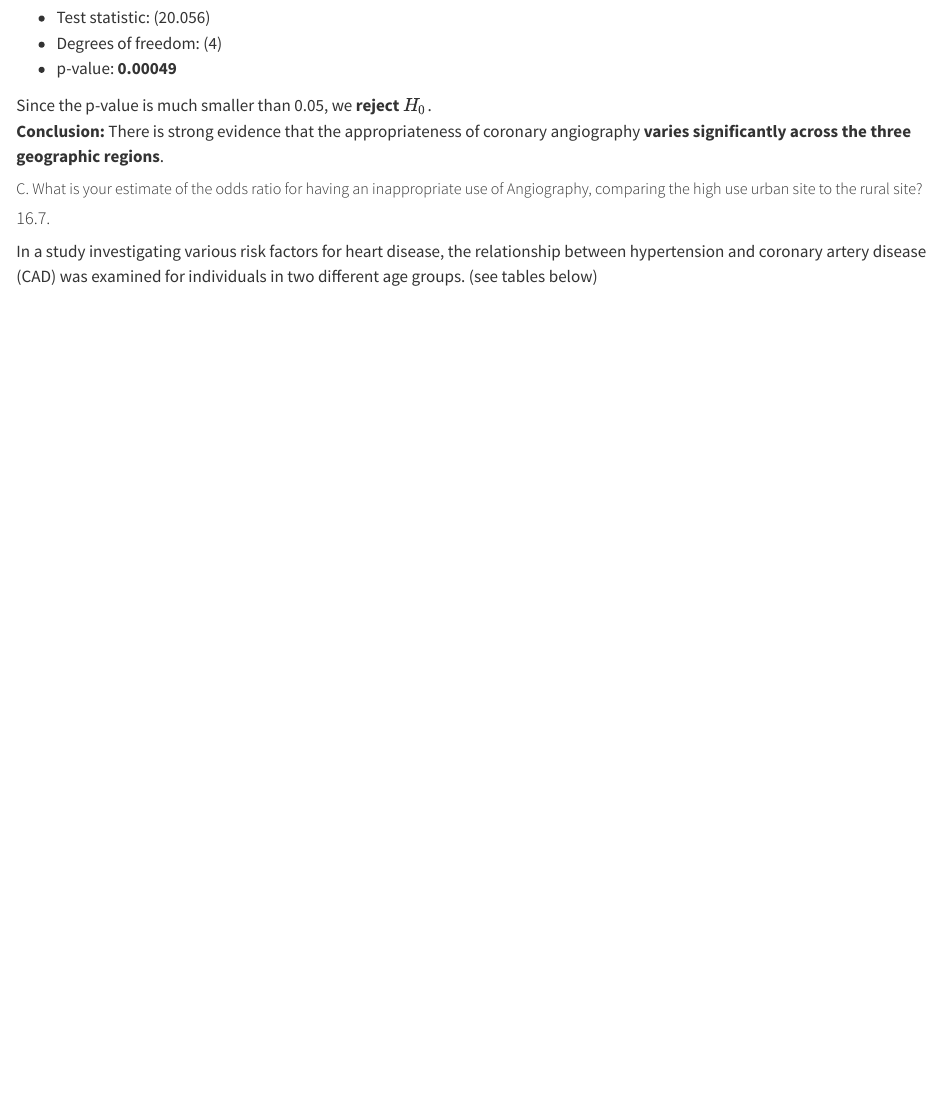
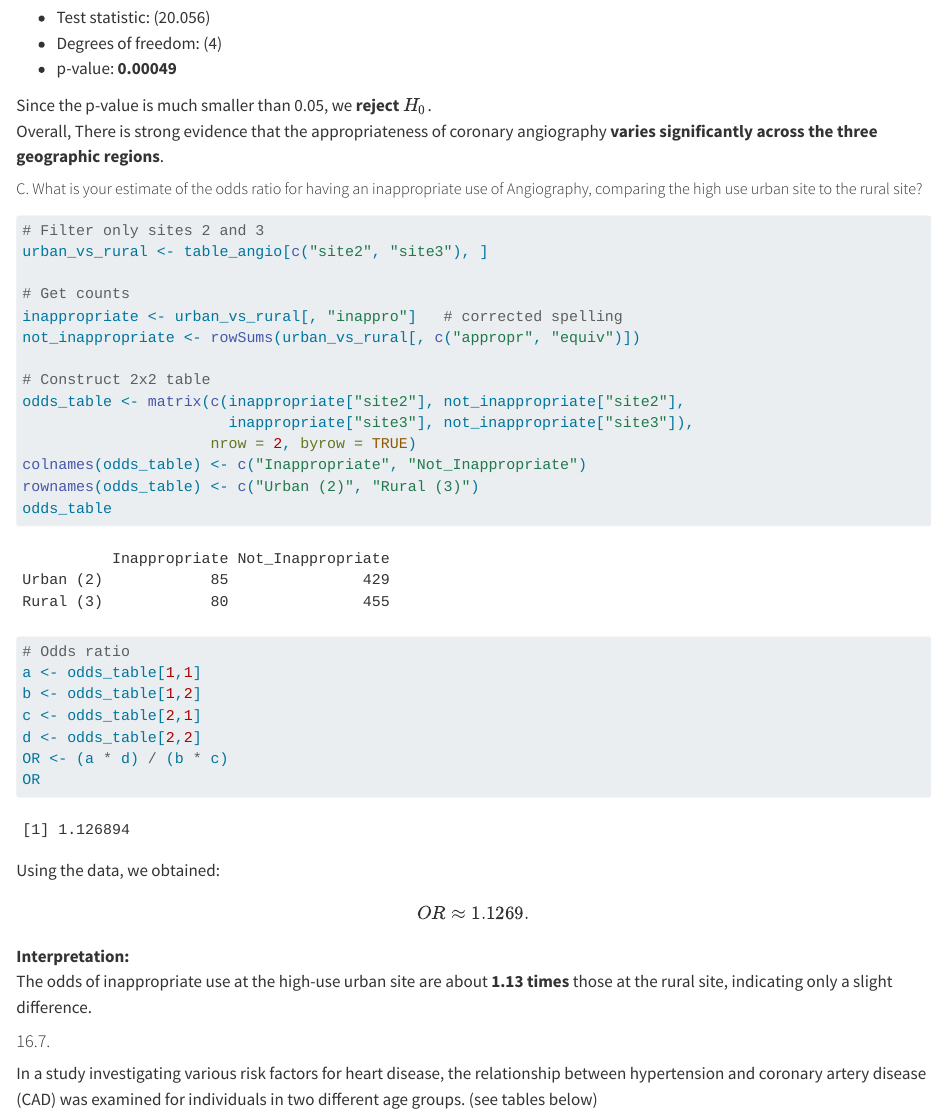
Before and after one commit to drenard921/Biostat, a Quarto document (HW10/Homework 10 -- proportions part 2-1.Qmd): the page in a window 1100 px wide, from 8700 px down. Rendered offline with R 4.5, knitr and Pandoc in place of Quarto, with nearby package versions.

Commit message:
Q20 done

````diff
--- a/HW10/Homework 10 -- proportions part 2-1.Qmd
+++ b/HW10/Homework 10 -- proportions part 2-1.Qmd
@@ -387,10 +387,44 @@ The chi-square test of independence between **geographic site** and **appropriat
 - Degrees of freedom: (4)
 - p-value: **0.00049**
 
-Since the p-value is much smaller than 0.05, we **reject \(H_0\)**.
-**Conclusion:** There is strong evidence that the appropriateness of coronary angiography **varies significantly across the three geographic regions**.
+Since the p-value is much smaller than 0.05, we **reject $H_0$**.
+Overall, There is strong evidence that the appropriateness of coronary angiography **varies significantly across the three geographic regions**.
 
 ##### C. What is your estimate of the odds ratio for having an inappropriate use of Angiography, comparing the high use urban site to the rural site?
+
+```{r}
+# Filter only sites 2 and 3
+urban_vs_rural <- table_angio[c("site2", "site3"), ]
+
+# Get counts
+inappropriate <- urban_vs_rural[, "inappro"]   # corrected spelling
+not_inappropriate <- rowSums(urban_vs_rural[, c("appropr", "equiv")])
+
+# Construct 2x2 table
+odds_table <- matrix(c(inappropriate["site2"], not_inappropriate["site2"],
+                       inappropriate["site3"], not_inappropriate["site3"]),
+                     nrow = 2, byrow = TRUE)
+colnames(odds_table) <- c("Inappropriate", "Not_Inappropriate")
+rownames(odds_table) <- c("Urban (2)", "Rural (3)")
+odds_table
+
+# Odds ratio
+a <- odds_table[1,1]
+b <- odds_table[1,2]
+c <- odds_table[2,1]
+d <- odds_table[2,2]
+OR <- (a * d) / (b * c)
+OR
+```
+
+Using the data, we obtained:
+
+$$
+OR \approx 1.1269.
+$$
+
+**Interpretation:**
+The odds of inappropriate use at the high-use urban site are about **1.13 times** those at the rural site, indicating only a slight difference.
 
 #### 16.7.
 In a study investigating various risk factors for heart disease, the relationship between hypertension and coronary artery disease (CAD) was examined for individuals in two different age groups. (see tables below)
````
Also changed, not shown: HW10/Homework 10 -- proportions part 2-1.html.
